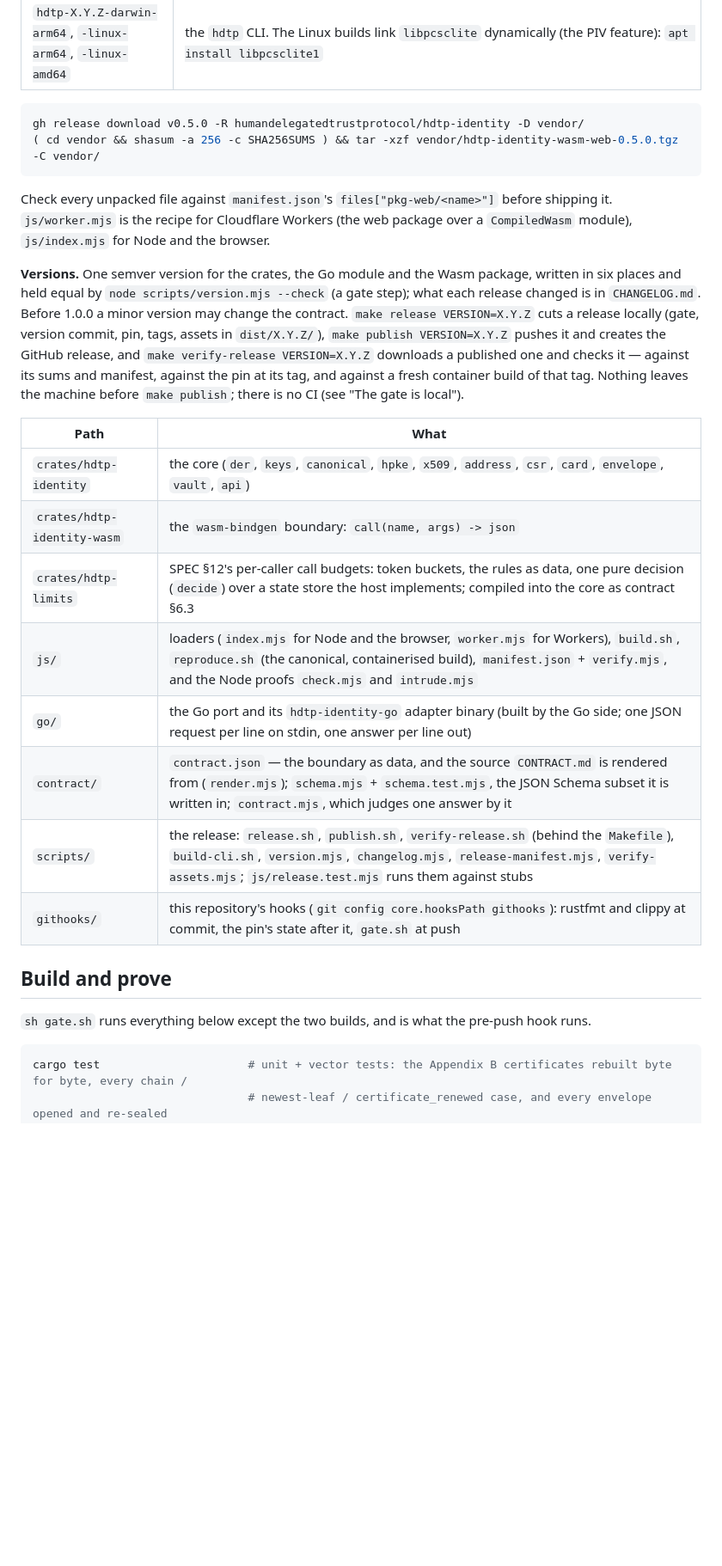
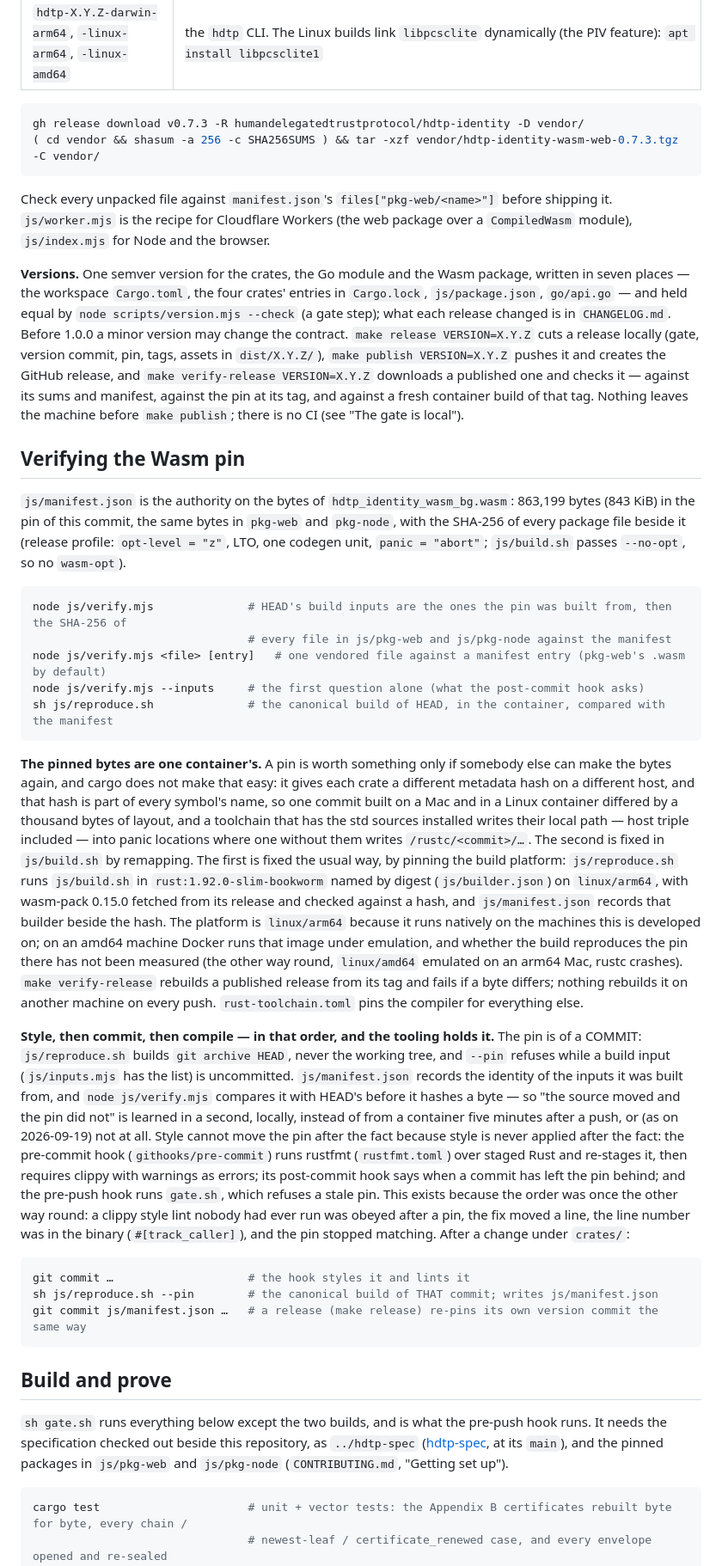
Before and after one commit to humandelegatedtrustprotocol/hdtp-identity, a Markdown page: README.md, the part around one of its changes. Shown at 86% size. GitHub-like rendering; blank space fills up the shorter version.

````diff
--- a/README.md
+++ b/README.md
@@ -47,37 +75,81 @@ bytes are what every other host runs. Each GitHub release `vX.Y.Z` carries:
 | `hdtp-X.Y.Z-darwin-arm64`, `-linux-arm64`, `-linux-amd64` | the `hdtp` CLI. The Linux builds link `libpcsclite` dynamically (the PIV feature): `apt install libpcsclite1` |
 
 ```sh
-gh release download v0.5.0 -R humandelegatedtrustprotocol/hdtp-identity -D vendor/
-( cd vendor && shasum -a 256 -c SHA256SUMS ) && tar -xzf vendor/hdtp-identity-wasm-web-0.5.0.tgz -C vendor/
+gh release download v0.7.3 -R humandelegatedtrustprotocol/hdtp-identity -D vendor/
+( cd vendor && shasum -a 256 -c SHA256SUMS ) && tar -xzf vendor/hdtp-identity-wasm-web-0.7.3.tgz -C vendor/
 ```
 
 Check every unpacked file against `manifest.json`'s `files["pkg-web/<name>"]` before shipping it.
 `js/worker.mjs` is the recipe for Cloudflare Workers (the web package over a `CompiledWasm`
 module), `js/index.mjs` for Node and the browser.
 
-**Versions.** One semver version for the crates, the Go module and the Wasm package, written in six
-places and held equal by `node scripts/version.mjs --check` (a gate step); what each release changed
-is in `CHANGELOG.md`. Before 1.0.0 a minor version may change the contract. `make release
-VERSION=X.Y.Z` cuts a release locally (gate, version commit, pin, tags, assets in `dist/X.Y.Z/`),
-`make publish VERSION=X.Y.Z` pushes it and creates the GitHub release, and `make verify-release
-VERSION=X.Y.Z` downloads a published one and checks it — against its sums and manifest, against
-the pin at its tag, and against a fresh container build of that tag. Nothing leaves the machine
-before `make publish`; there is no CI (see "The gate is local").
+**Versions.** One semver version for the crates, the Go module and the Wasm package, written in
+seven places — the workspace `Cargo.toml`, the four crates' entries in `Cargo.lock`,
+`js/package.json`, `go/api.go` — and held equal by `node scripts/version.mjs --check` (a gate
+step); what each release changed is in `CHANGELOG.md`. Before 1.0.0 a minor version may change the
+contract. `make release VERSION=X.Y.Z` cuts a release locally (gate, version commit, pin, tags,
+assets in `dist/X.Y.Z/`), `make publish VERSION=X.Y.Z` pushes it and creates the GitHub release,
+and `make verify-release VERSION=X.Y.Z` downloads a published one and checks it — against its sums
+and manifest, against the pin at its tag, and against a fresh container build of that tag. Nothing
+leaves the machine before `make publish`; there is no CI (see "The gate is local").
 
-| Path | What |
-|---|---|
-| `crates/hdtp-identity` | the core (`der`, `keys`, `canonical`, `hpke`, `x509`, `address`, `csr`, `card`, `envelope`, `vault`, `api`) |
-| `crates/hdtp-identity-wasm` | the `wasm-bindgen` boundary: `call(name, args) -> json` |
-| `crates/hdtp-limits` | SPEC §12's per-caller call budgets: token buckets, the rules as data, one pure decision (`decide`) over a state store the host implements; compiled into the core as contract §6.3 |
-| `js/` | loaders (`index.mjs` for Node and the browser, `worker.mjs` for Workers), `build.sh`, `reproduce.sh` (the canonical, containerised build), `manifest.json` + `verify.mjs`, and the Node proofs `check.mjs` and `intrude.mjs` |
-| `go/` | the Go port and its `hdtp-identity-go` adapter binary (built by the Go side; one JSON request per line on stdin, one answer per line out) |
-| `contract/` | `contract.json` — the boundary as data, and the source `CONTRACT.md` is rendered from (`render.mjs`); `schema.mjs` + `schema.test.mjs`, the JSON Schema subset it is written in; `contract.mjs`, which judges one answer by it |
-| `scripts/` | the release: `release.sh`, `publish.sh`, `verify-release.sh` (behind the `Makefile`), `build-cli.sh`, `version.mjs`, `changelog.mjs`, `release-manifest.mjs`, `verify-assets.mjs`; `js/release.test.mjs` runs them against stubs |
-| `githooks/` | this repository's hooks (`git config core.hooksPath githooks`): rustfmt and clippy at commit, the pin's state after it, `gate.sh` at push |
+## Verifying the Wasm pin
+
+`js/manifest.json` is the authority on the bytes of `hdtp_identity_wasm_bg.wasm`: 863,199 bytes
+(843 KiB) in the pin of this commit, the same bytes in `pkg-web` and `pkg-node`, with the SHA-256
+of every package file beside it (release profile: `opt-level = "z"`, LTO, one codegen unit,
+`panic = "abort"`; `js/build.sh` passes `--no-opt`, so no `wasm-opt`).
+
+```sh
+node js/verify.mjs              # HEAD's build inputs are the ones the pin was built from, then the SHA-256 of
+                                # every file in js/pkg-web and js/pkg-node against the manifest
+node js/verify.mjs <file> [entry]   # one vendored file against a manifest entry (pkg-web's .wasm by default)
+node js/verify.mjs --inputs     # the first question alone (what the post-commit hook asks)
+sh js/reproduce.sh              # the canonical build of HEAD, in the container, compared with the manifest
+```
+
+**The pinned bytes are one container's.** A pin is worth something only if somebody else can make
+the bytes again, and cargo does not make that easy: it gives each crate a different metadata hash
+on a different host, and that hash is part of every symbol's name, so one commit built on a Mac and
+in a Linux container differed by a thousand bytes of layout, and a toolchain that has the std
+sources installed writes their local path — host triple included — into panic locations where one
+without them writes `/rustc/<commit>/…`. The second is fixed in `js/build.sh` by remapping. The
+first is fixed the usual way, by pinning the build platform: `js/reproduce.sh` runs `js/build.sh`
+in `rust:1.92.0-slim-bookworm` named by digest (`js/builder.json`) on `linux/arm64`, with wasm-pack
+0.15.0 fetched from its release and checked against a hash, and `js/manifest.json` records that
+builder beside the hash. The platform is `linux/arm64` because it runs natively on the machines
+this is developed on; on an amd64 machine Docker runs that image under emulation, and whether the
+build reproduces the pin there has not been measured (the other way round, `linux/amd64` emulated
+on an arm64 Mac, rustc crashes). `make verify-release` rebuilds a published release from its tag
+and fails if a byte differs; nothing rebuilds it on another machine on every push.
+`rust-toolchain.toml` pins the compiler for everything else.
+
+**Style, then commit, then compile — in that order, and the tooling holds it.** The pin is of a
+COMMIT: `js/reproduce.sh` builds `git archive HEAD`, never the working tree, and `--pin` refuses
+while a build input (`js/inputs.mjs` has the list) is uncommitted. `js/manifest.json` records the
+identity of the inputs it was built from, and `node js/verify.mjs` compares it with HEAD's before
+it hashes a byte — so "the source moved and the pin did not" is learned in a second, locally,
+instead of from a container five minutes after a push, or (as on 2026-09-19) not at all. Style
+cannot move the pin after the fact because style is never applied after the fact: the
+pre-commit hook (`githooks/pre-commit`) runs rustfmt (`rustfmt.toml`) over staged Rust and re-stages it, then requires
+clippy with warnings as errors; its post-commit hook says when a commit has left the pin behind;
+and the pre-push hook runs `gate.sh`, which refuses a stale pin. This exists because the order
+was once the other way round: a clippy style lint nobody had ever run was obeyed after a pin, the
+fix moved a line, the line number was in the binary (`#[track_caller]`), and the pin stopped
+matching. After a change under `crates/`:
+
+```sh
+git commit …                    # the hook styles it and lints it
+sh js/reproduce.sh --pin        # the canonical build of THAT commit; writes js/manifest.json
+git commit js/manifest.json …   # a release (make release) re-pins its own version commit the same way
+```
 
 ## Build and prove
 
-`sh gate.sh` runs everything below except the two builds, and is what the pre-push hook runs.
+`sh gate.sh` runs everything below except the two builds, and is what the pre-push hook runs. It
+needs the specification checked out beside this repository, as `../hdtp-spec`
+([hdtp-spec](https://github.com/humandelegatedtrustprotocol/hdtp-spec), at its `main`), and the
+pinned packages in `js/pkg-web` and `js/pkg-node` (`CONTRIBUTING.md`, "Getting set up").
 
 ```sh
 cargo test                      # unit + vector tests: the Appendix B certificates rebuilt byte for byte, every chain /
````
Also changed, not shown: other parts of README.md (+83 -71 lines).
